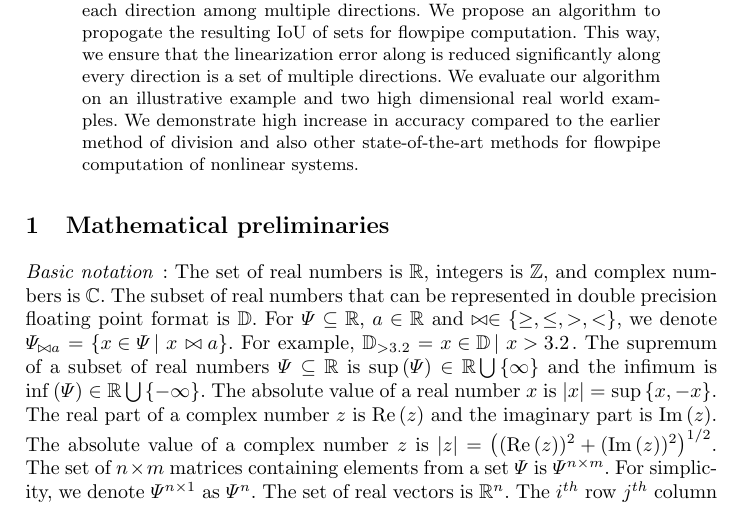
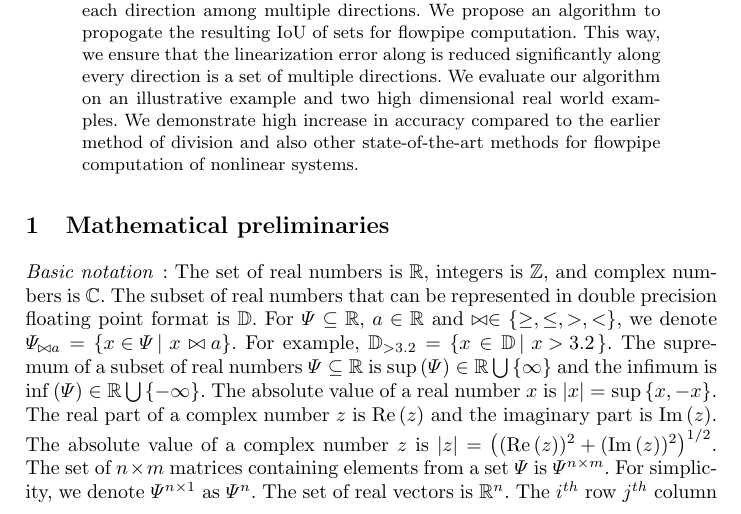
Before and after one commit to asarvind/CAV2020Dividing, a LaTeX paper (main.tex, which reads sections/intDiff.tex): part of page 1 of 16, cut so that both start at the same text. Compiled offline with pdfLaTeX.

Commit message:
Updates from Overleaf

```diff
--- a/sections/intDiff.tex
+++ b/sections/intDiff.tex
@@ -4,7 +4,7 @@ of real numbers that can be represented in double precision floating
 point format is $\double$.  For $\Psi\subseteq\reals$, $a\in\reals$
 and $\bowtie\in\set{\geq,\leq,>,<}$, we denote $\Psi_{\bowtie a}
 = \set{ x\in\Psi \st x \bowtie a }$.  For example, $\double_{>3.2} =
-{x\in\double\st{x>3.2}}$.  The supremum of a subset of real numbers
+\{x\in\double\st{x>3.2}\}$.  The supremum of a subset of real numbers
 $\Psi\subseteq\reals$ is $\sup\rb{\Psi}\in\reals\bigcup\set{\infty}$
 and the infimum is $\inf\rb{\Psi}\in\reals\bigcup\set{-\infty}$.  The
 absolute value of a real number $x$ is $\abs{x} = \sup\set{x,-x}$.
```
